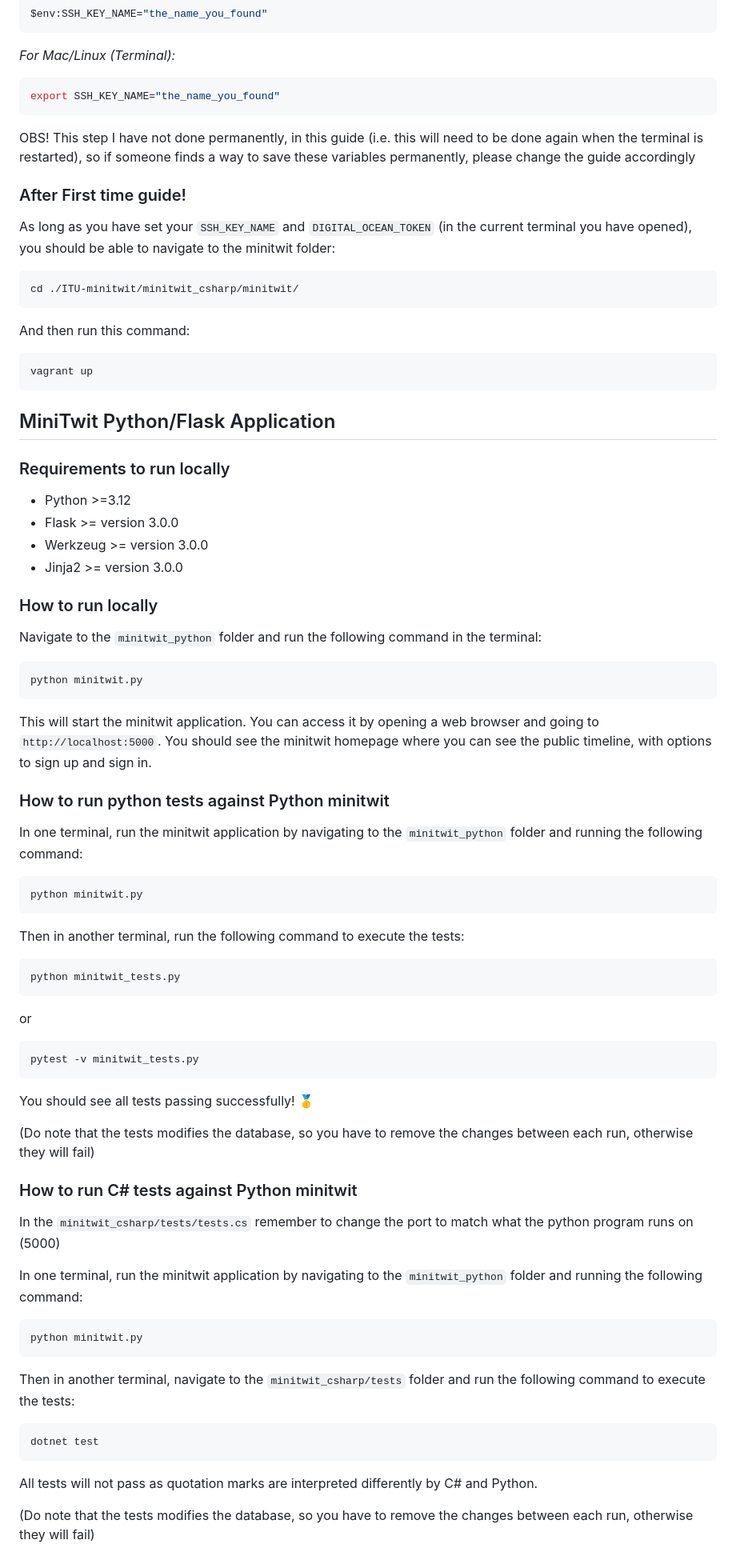
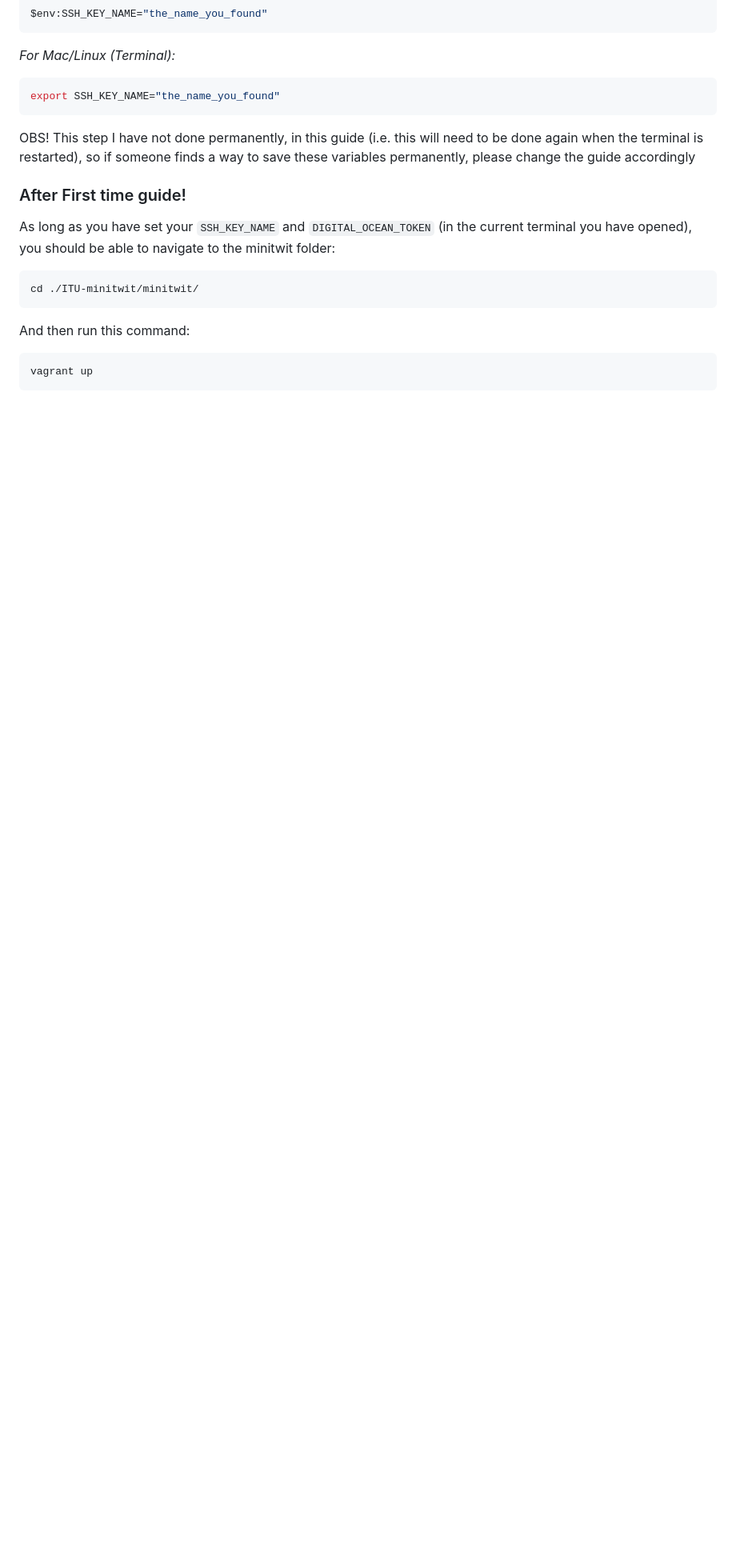
Before and after one commit to ITU-DevOps2026/ITU-minitwit, a Markdown page: README.md, the part around one of its changes. Shown at 80% size. Drawn GitHub-style; blank space fills up the shorter version.

Commit message:
Deleted legacy guides
Co-authored-by: Carmen Alberte Nielsen <alcn@itu.dk>
Co-authored-by: Mathilde Julie Gonzalez-Knudsen <mgon@itu.dk>

````diff
--- a/README.md
+++ b/README.md
@@ -174,57 +161,10 @@ OBS! This step I have not done permanently, in this guide (i.e. this will need t
 As long as you have set your `SSH_KEY_NAME` and `DIGITAL_OCEAN_TOKEN` (in the current terminal you have opened), you should be able to navigate to the minitwit folder:
 
 ```Bash
-cd ./ITU-minitwit/minitwit_csharp/minitwit/
+cd ./ITU-minitwit/minitwit/
 ```
 
 And then run this command:
 ```Bash
 vagrant up
 ```
-
-## MiniTwit Python/Flask Application
-### Requirements to run locally
-- Python >=3.12
-- Flask >= version 3.0.0
-- Werkzeug >= version 3.0.0
-- Jinja2 >= version 3.0.0
-
-### How to run locally
-Navigate to the `minitwit_python` folder and run the following command in the terminal:
-```bash
-python minitwit.py
-```
-This will start the minitwit application. You can access it by opening a web browser and going to `http://localhost:5000`.
-You should see the minitwit homepage where you can see the public timeline, with options to sign up and sign in.
-
-### How to run python tests against Python minitwit
-In one terminal, run the minitwit application by navigating to the `minitwit_python` folder and running the following command:
-```bash
-python minitwit.py
-```
-Then in another terminal, run the following command to execute the tests:
-```bash
-python minitwit_tests.py
-```
-or
-```bash
-pytest -v minitwit_tests.py
-```
-You should see all tests passing successfully! 🥇
-
-(Do note that the tests modifies the database, so you have to remove the changes between each run, otherwise they will fail)
-
-### How to run C# tests against Python minitwit
-In the `minitwit_csharp/tests/tests.cs` remember to change the port to match what the python program runs on (5000)
-
-In one terminal, run the minitwit application by navigating to the `minitwit_python` folder and running the following command:
-```bash
-python minitwit.py
-```
-Then in another terminal, navigate to the `minitwit_csharp/tests` folder and run the following command to execute the tests:
-```bash
-dotnet test
-```
-All tests will not pass as quotation marks are interpreted differently by C# and Python.
-
-(Do note that the tests modifies the database, so you have to remove the changes between each run, otherwise they will fail)
````
Also changed, not shown: other parts of README.md (+5 -18 lines).
